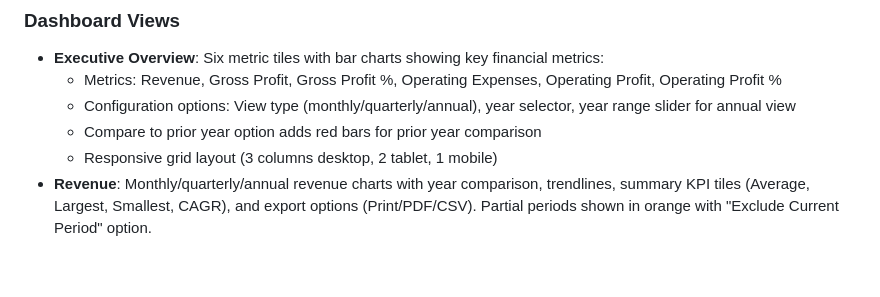
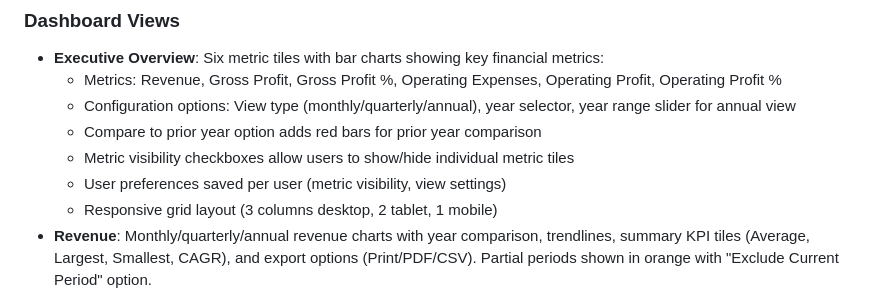
Before and after one commit to josh987123/ftg-dashboard, a Markdown page: replit.md, the part around the change. Rendered like a GitHub page; blank space fills up the shorter version.

Commit message:
Add personalized metric visibility and user preference saving
Update replit.md to document new metric visibility checkboxes and user preference saving functionality for the Executive Overview.

Replit-Commit-Author: Agent
Replit-Commit-Session-Id: ab1a84e3-e9ff-4e40-a930-fcafd258ca42
Replit-Commit-Checkpoint-Type: full_checkpoint
Replit-Commit-Event-Id: 25d60730-93f6-4b75-a8a9-d38eb5a2a875
Replit-Commit-Screenshot-Url: https://storage.googleapis.com/screenshot-production-us-central1/c17d42db-48c9-4c77-89de-64c10eeee202/ab1a84e3-e9ff-4e40-a930-fcafd258ca42/iK4ijVM
Replit-Helium-Checkpoint-Created: true

```diff
--- a/replit.md
+++ b/replit.md
@@ -38,6 +38,8 @@ Preferred communication style: Simple, everyday language.
   - Metrics: Revenue, Gross Profit, Gross Profit %, Operating Expenses, Operating Profit, Operating Profit %
   - Configuration options: View type (monthly/quarterly/annual), year selector, year range slider for annual view
   - Compare to prior year option adds red bars for prior year comparison
+  - Metric visibility checkboxes allow users to show/hide individual metric tiles
+  - User preferences saved per user (metric visibility, view settings)
   - Responsive grid layout (3 columns desktop, 2 tablet, 1 mobile)
 - **Revenue**: Monthly/quarterly/annual revenue charts with year comparison, trendlines, summary KPI tiles (Average, Largest, Smallest, CAGR), and export options (Print/PDF/CSV). Partial periods shown in orange with "Exclude Current Period" option.
 - **Account Detail**: GL account drilldown with dropdown selector (accounts 4000+), monthly/quarterly/annual views, trendlines, and data tables. Income accounts (4000-4999, 8000-8999) display as positive values.
```
